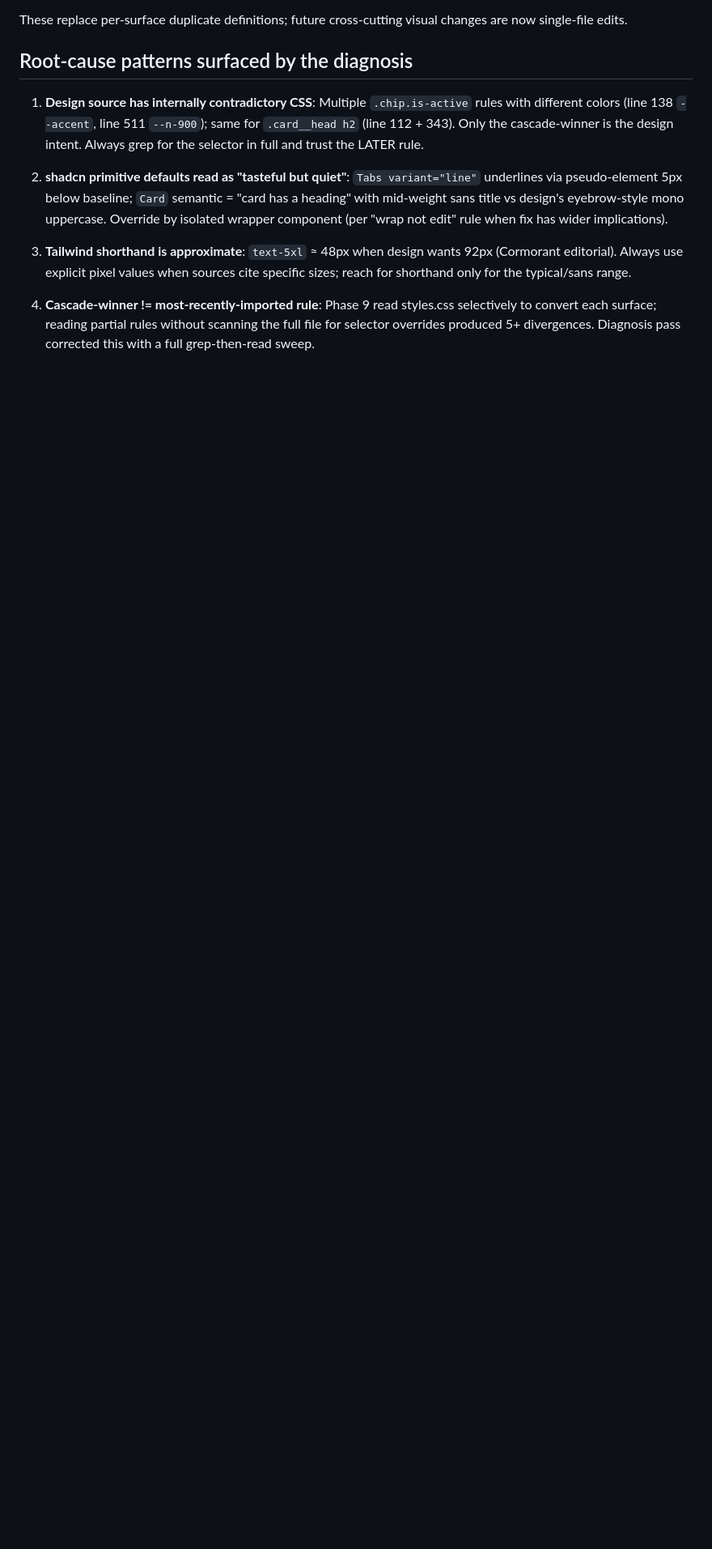
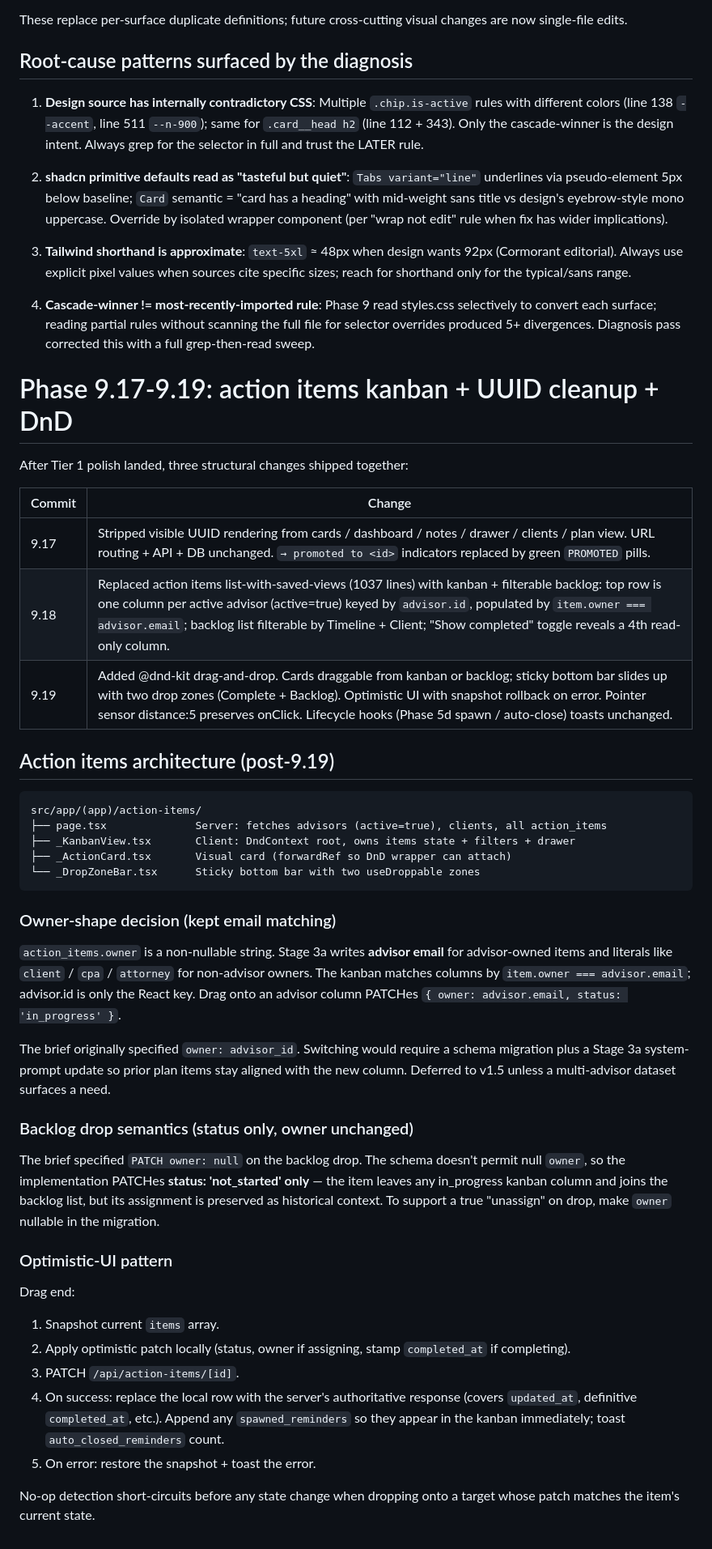
Before and after one commit to hddduffield/Axiom, a Markdown page: AGENTS.md, the part around the change. Shown at 81% size. Drawn GitHub-style; blank space fills up the shorter version.

Commit message:
Phase 9.17-9.19 wrap — AGENTS.md write-up: kanban architecture, owner-shape decision, backlog-drop semantics, optimistic-UI pattern
Documents the three structural changes that shipped after Tier 1 polish:
- 9.17 UUID cleanup (URL routing/API/DB unchanged; PROMOTED pills replace truncated id refs)
- 9.18 Kanban + filterable backlog (replaces saved-views list view)
- 9.19 @dnd-kit drag-and-drop with sticky drop zones + optimistic UI rollback

Two design notes flagged for v1.5: owner-as-email-matching (vs schema migration to UUID FK) and status-only backlog drop (vs nullable-owner schema migration). Both kept non-destructive on existing Stage 3a output.

Co-Authored-By: Claude Opus 4.7 (1M context) <noreply@anthropic.com>

````diff
--- a/AGENTS.md
+++ b/AGENTS.md
@@ -909,3 +909,62 @@ visual changes are now single-file edits.
    rules without scanning the full file for selector overrides
    produced 5+ divergences. Diagnosis pass corrected this with a full
    grep-then-read sweep.
+
+# Phase 9.17-9.19: action items kanban + UUID cleanup + DnD
+
+After Tier 1 polish landed, three structural changes shipped together:
+
+| Commit | Change |
+| --- | --- |
+| 9.17 | Stripped visible UUID rendering from cards / dashboard / notes / drawer / clients / plan view. URL routing + API + DB unchanged. `→ promoted to <id>` indicators replaced by green `PROMOTED` pills. |
+| 9.18 | Replaced action items list-with-saved-views (1037 lines) with kanban + filterable backlog: top row is one column per active advisor (active=true) keyed by `advisor.id`, populated by `item.owner === advisor.email`; backlog list filterable by Timeline + Client; "Show completed" toggle reveals a 4th read-only column. |
+| 9.19 | Added @dnd-kit drag-and-drop. Cards draggable from kanban or backlog; sticky bottom bar slides up with two drop zones (Complete + Backlog). Optimistic UI with snapshot rollback on error. Pointer sensor distance:5 preserves onClick. Lifecycle hooks (Phase 5d spawn / auto-close) toasts unchanged. |
+
+## Action items architecture (post-9.19)
+
+```
+src/app/(app)/action-items/
+├── page.tsx              Server: fetches advisors (active=true), clients, all action_items
+├── _KanbanView.tsx       Client: DndContext root, owns items state + filters + drawer
+├── _ActionCard.tsx       Visual card (forwardRef so DnD wrapper can attach)
+└── _DropZoneBar.tsx      Sticky bottom bar with two useDroppable zones
+```
+
+### Owner-shape decision (kept email matching)
+
+`action_items.owner` is a non-nullable string. Stage 3a writes
+**advisor email** for advisor-owned items and literals like `client` /
+`cpa` / `attorney` for non-advisor owners. The kanban matches columns
+by `item.owner === advisor.email`; advisor.id is only the React key.
+Drag onto an advisor column PATCHes `{ owner: advisor.email, status:
+'in_progress' }`.
+
+The brief originally specified `owner: advisor_id`. Switching would
+require a schema migration plus a Stage 3a system-prompt update so
+prior plan items stay aligned with the new column. Deferred to v1.5
+unless a multi-advisor dataset surfaces a need.
+
+### Backlog drop semantics (status only, owner unchanged)
+
+The brief specified `PATCH owner: null` on the backlog drop. The
+schema doesn't permit null `owner`, so the implementation PATCHes
+**status: 'not_started' only** — the item leaves any in_progress
+kanban column and joins the backlog list, but its assignment is
+preserved as historical context. To support a true "unassign" on
+drop, make `owner` nullable in the migration.
+
+### Optimistic-UI pattern
+
+Drag end:
+1. Snapshot current `items` array.
+2. Apply optimistic patch locally (status, owner if assigning, stamp
+   `completed_at` if completing).
+3. PATCH `/api/action-items/[id]`.
+4. On success: replace the local row with the server's authoritative
+   response (covers `updated_at`, definitive `completed_at`, etc.).
+   Append any `spawned_reminders` so they appear in the kanban
+   immediately; toast `auto_closed_reminders` count.
+5. On error: restore the snapshot + toast the error.
+
+No-op detection short-circuits before any state change when dropping
+onto a target whose patch matches the item's current state.
````
